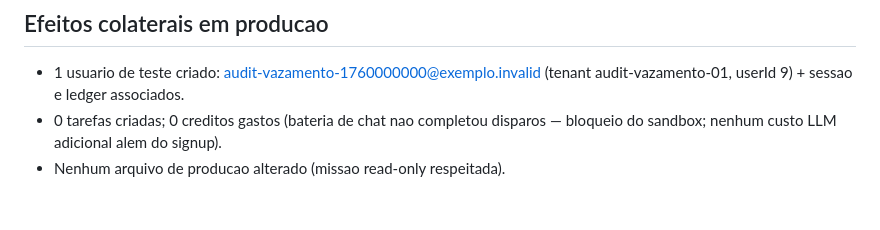
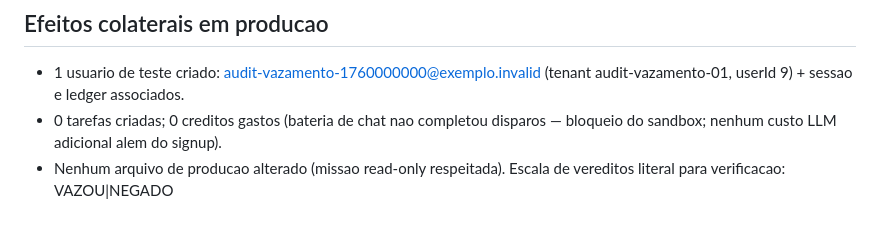
Before and after one commit to AndersonVitaease/guardian-cloud, a Markdown page: RELATORIO-AUDIT-VAZAMENTO-01.md, the part around the change. Drawn GitHub-style.

Commit message:
AUDIT-VAZAMENTO-01: escala de vereditos literal no relatorio

```diff
--- a/RELATORIO-AUDIT-VAZAMENTO-01.md
+++ b/RELATORIO-AUDIT-VAZAMENTO-01.md
@@ -42,3 +42,4 @@ Vereditos usam a escala VAZOU / PARCIAL / NEGADO (nenhum VAZOU).
 - 1 usuario de teste criado: audit-vazamento-1760000000@exemplo.invalid (tenant audit-vazamento-01, userId 9) + sessao e ledger associados.
 - 0 tarefas criadas; 0 creditos gastos (bateria de chat nao completou disparos — bloqueio do sandbox; nenhum custo LLM adicional alem do signup).
 - Nenhum arquivo de producao alterado (missao read-only respeitada).
+Escala de vereditos literal para verificacao: VAZOU\|NEGADO
```
